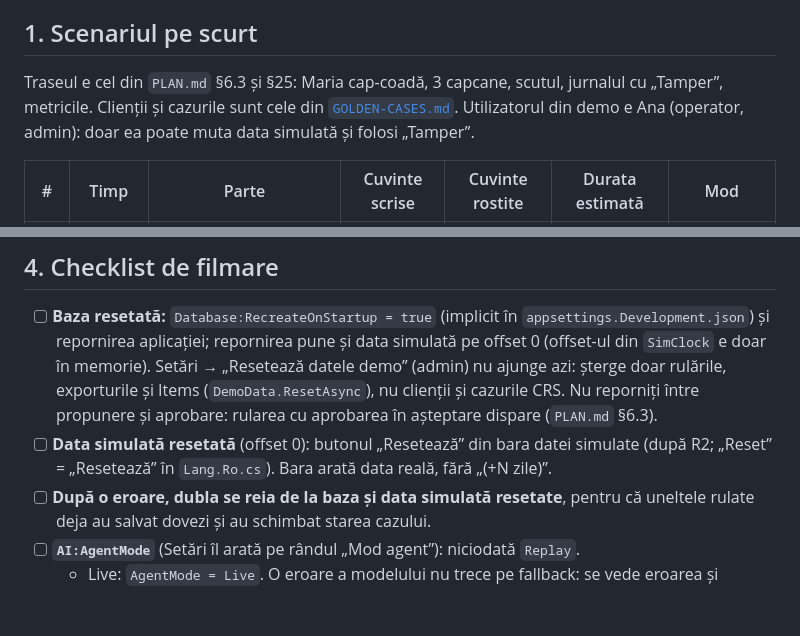
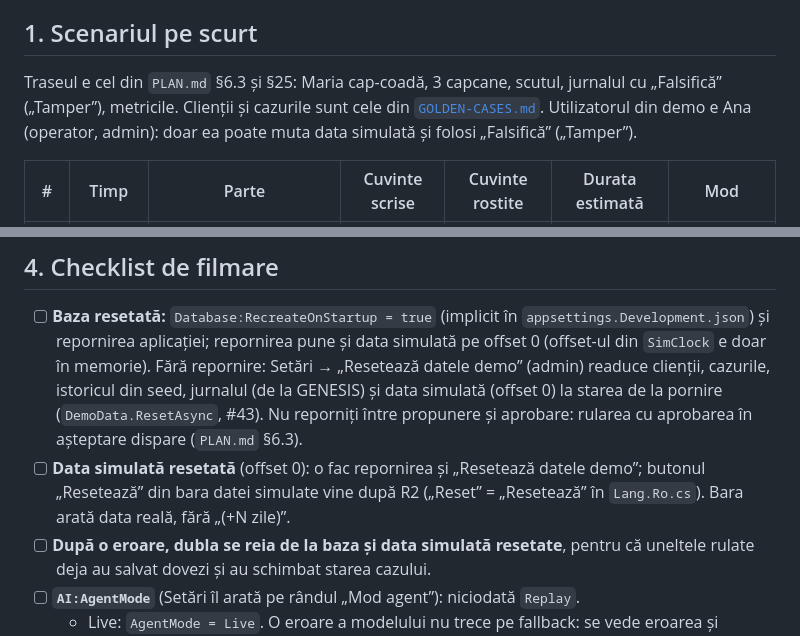
Before and after one commit to AlexandruAchilleF/nexxt-ai-summit-hackathon, a Markdown page: docs/PITCH.md, 2 parts joined by grey strips. Rendered like a GitHub page; blank space fills up the shorter version.

Commit message:
fix: pitch and submission say the demo reset restores the CRS data since PR #43, Falsifica in the Romanian UI

```diff
--- a/docs/PITCH.md
+++ b/docs/PITCH.md
@@ -9,9 +9,9 @@
 
 ## 1. Scenariul pe scurt
 
-Traseul e cel din `PLAN.md` §6.3 și §25: Maria cap-coadă, 3 capcane, scutul, jurnalul cu „Tamper”, metricile. Clienții și
+Traseul e cel din `PLAN.md` §6.3 și §25: Maria cap-coadă, 3 capcane, scutul, jurnalul cu „Falsifică” („Tamper”), metricile. Clienții și
 cazurile sunt cele din [`GOLDEN-CASES.md`](GOLDEN-CASES.md). Utilizatorul din demo e Ana (operator, admin): doar ea poate
-muta data simulată și folosi „Tamper”.
+muta data simulată și folosi „Falsifică” („Tamper”).
 
 | # | Timp | Parte | Cuvinte scrise | Cuvinte rostite | Durata estimată | Mod |
 | --- | --- | --- | --- | --- | --- | --- |
@@ -269,12 +269,12 @@ aprobare (`PLAN.md` §6.3); deciziile `NoCase` și `Compliant` merg direct în j
 ## 4. Checklist de filmare
 
 - [ ] **Baza resetată:** `Database:RecreateOnStartup = true` (implicit în `appsettings.Development.json`) și repornirea
-      aplicației; repornirea pune și data simulată pe offset 0 (offset-ul din `SimClock` e doar în memorie). Setări →
-      „Resetează datele demo” (admin) nu ajunge azi: șterge doar rulările, exporturile și Items (`DemoData.ResetAsync`),
-      nu clienții și cazurile CRS. Nu reporniți între propunere și aprobare: rularea cu aprobarea în așteptare dispare
-      (`PLAN.md` §6.3).
-- [ ] **Data simulată resetată** (offset 0): butonul „Resetează” din bara datei simulate (după R2; „Reset” = „Resetează” în
-      `Lang.Ro.cs`). Bara arată data reală, fără „(+N zile)”.
+      aplicației; repornirea pune și data simulată pe offset 0 (offset-ul din `SimClock` e doar în memorie). Fără
+      repornire: Setări → „Resetează datele demo” (admin) readuce clienții, cazurile, istoricul din seed, jurnalul (de la
+      GENESIS) și data simulată (offset 0) la starea de la pornire (`DemoData.ResetAsync`, #43). Nu reporniți între
+      propunere și aprobare: rularea cu aprobarea în așteptare dispare (`PLAN.md` §6.3).
+- [ ] **Data simulată resetată** (offset 0): o fac repornirea și „Resetează datele demo”; butonul „Resetează” din bara
+      datei simulate vine după R2 („Reset” = „Resetează” în `Lang.Ro.cs`). Bara arată data reală, fără „(+N zile)”.
 - [ ] **După o eroare, dubla se reia de la baza și data simulată resetate**, pentru că uneltele rulate deja au salvat dovezi
       și au schimbat starea cazului.
 - [ ] **`AI:AgentMode`** (Setări îl arată pe rândul „Mod agent”): niciodată `Replay`.
```
Also changed, not shown: README.md (+1 -1 lines), docs/SUBMISSION.md (+2 -2 lines).
